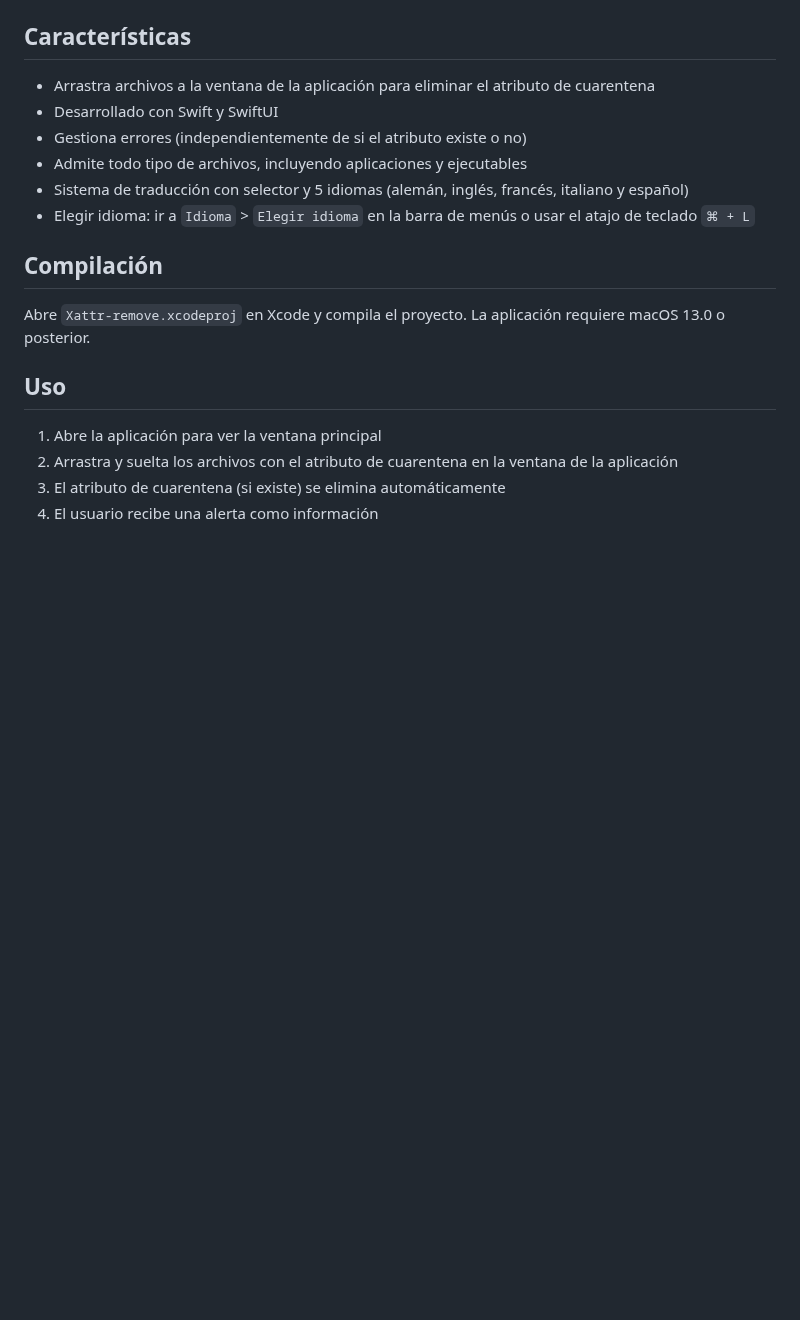
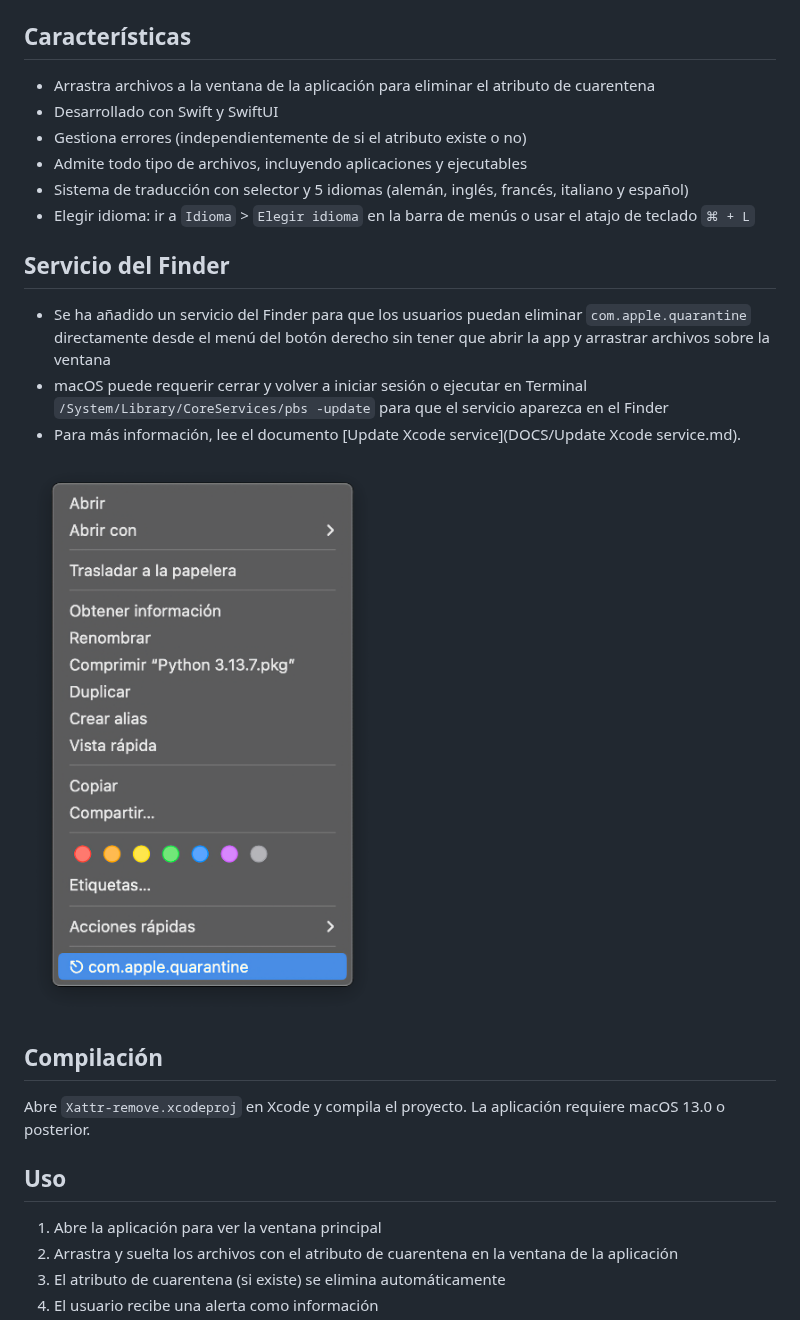
Before and after one commit to perez987/Xattr-remove, a Markdown page: README-ES.md, the part around the change. GitHub-like rendering; pictures changed too: Images/Finder-service-es.png (added); blank space fills up the shorter version.

```diff
--- a/README-ES.md
+++ b/README-ES.md
@@ -24,6 +24,14 @@ Esta aplicación es una versión más sencilla y ligera de [Xattr Editor](https:
 - Admite todo tipo de archivos, incluyendo aplicaciones y ejecutables
 - Sistema de traducción con selector y 5 idiomas (alemán, inglés, francés, italiano y español)
 - Elegir idioma: ir a `Idioma` > `Elegir idioma` en la barra de menús o usar el atajo de teclado `⌘ + L`
+
+## Servicio del Finder
+
+- Se ha añadido un servicio del Finder para que los usuarios puedan eliminar `com.apple.quarantine` directamente desde el menú del botón derecho sin tener que abrir la app y arrastrar archivos sobre la ventana
+- macOS puede requerir cerrar y volver a iniciar sesión o ejecutar en Terminal  `/System/Library/CoreServices/pbs -update` para que el servicio aparezca en el Finder
+- Para más información, lee el documento [Update Xcode service](DOCS/Update Xcode service.md).
+
+![title](Images/Finder-service-es.png)
 
 ## Compilación
 
```
Also changed, not shown: DOCS/Update Xcode service.md (+6 -9 lines), README.md (+8 -0 lines), Images/Finder-service.png (added), 8 other files.
